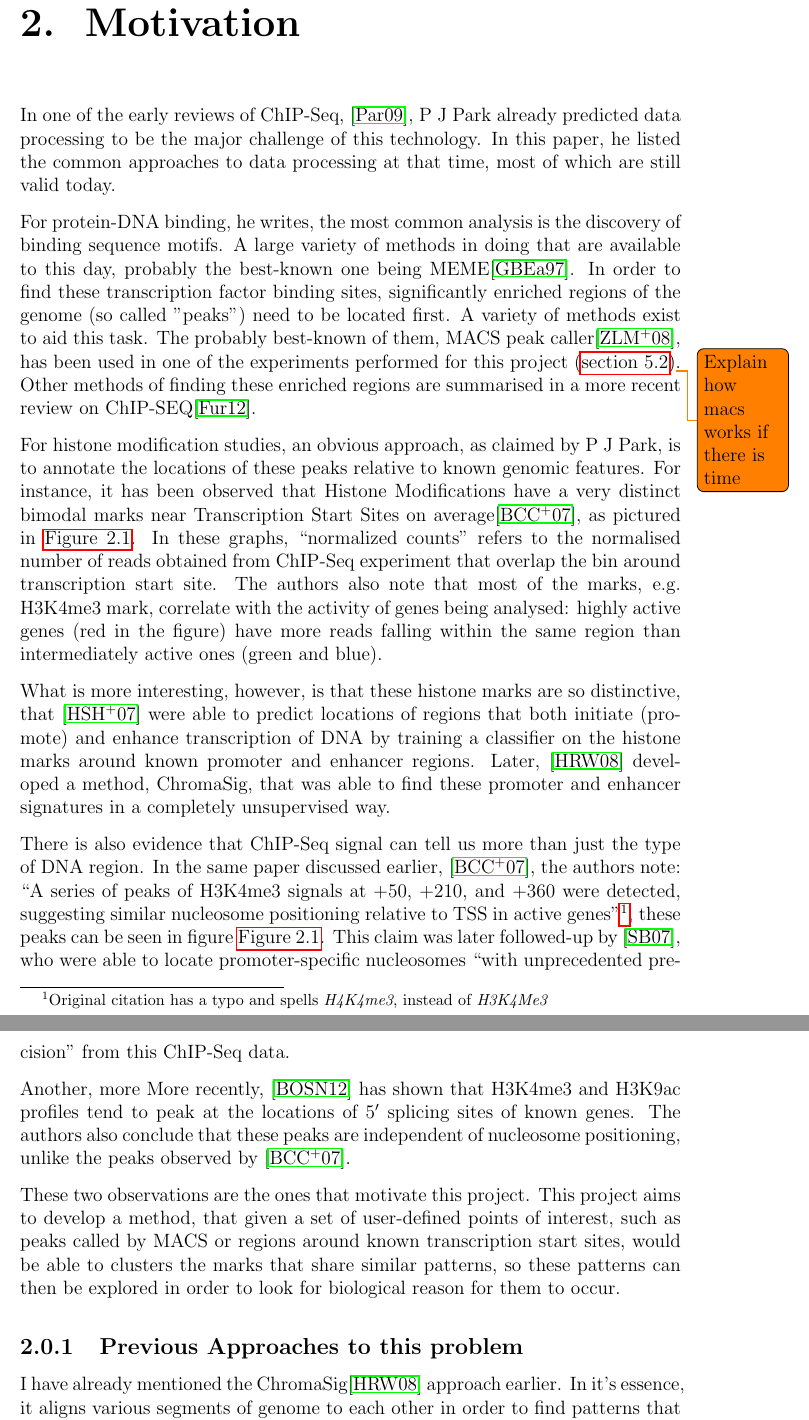
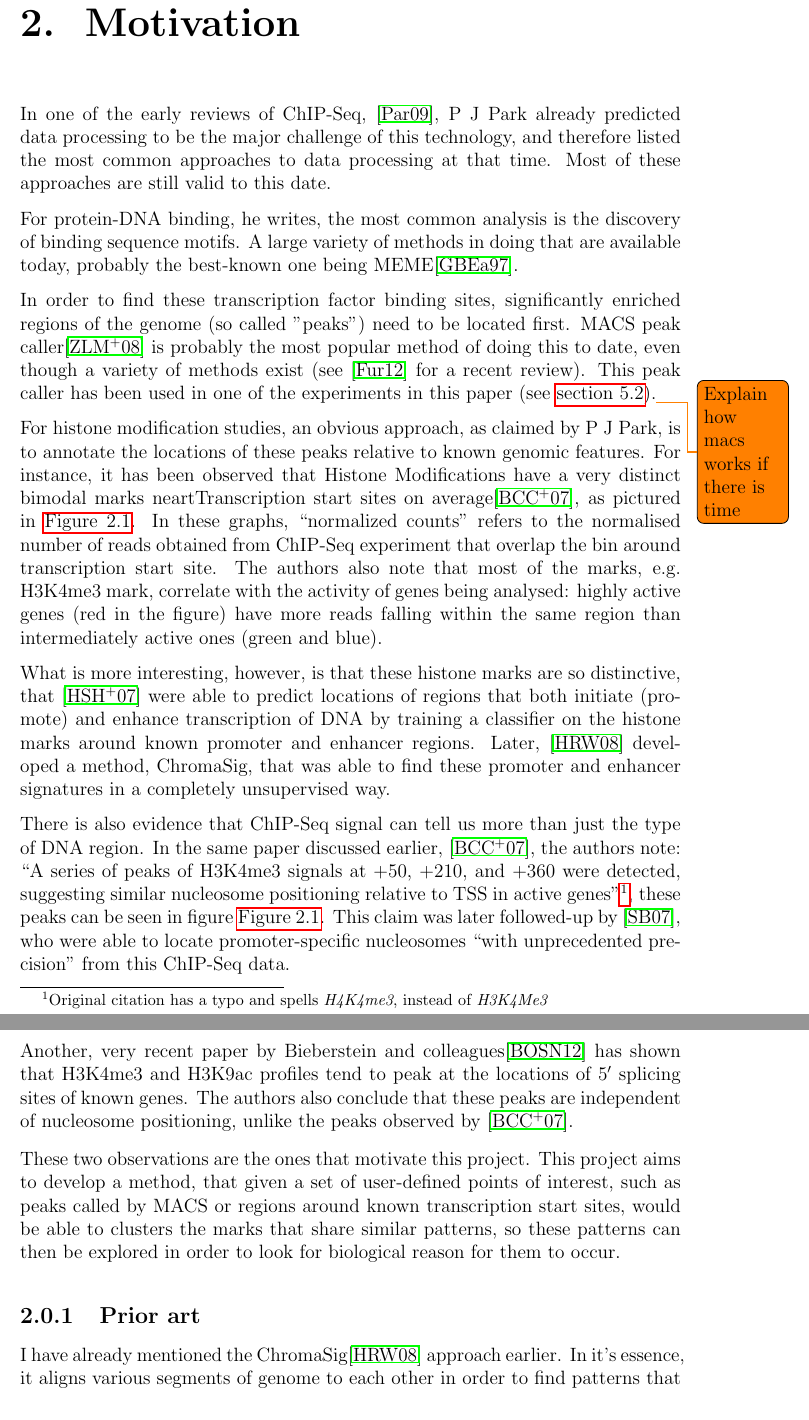
Before and after one commit to lukauskas/honours-project-report, a LaTeX thesis (final/final_report.tex): two parts of pages 13 and 15 of 41, joined at a grey line, cut so that both start at the same text. Compiled offline with pdfLaTeX.

```diff
--- a/final/final_report.tex
+++ b/final/final_report.tex
@@ -178,10 +178,11 @@
 
 \chapter{Motivation}
 
-In one of the early reviews of ChIP-Seq, \cite{Park:2009wc}, P J Park already predicted data processing to be the major challenge of this technology. In this paper, he listed the common approaches to data processing at that time, most of which are still valid today.
+In one of the early reviews of ChIP-Seq, \cite{Park:2009wc}, P J Park already predicted data processing to be the major challenge of this technology, and therefore listed the most common approaches to data processing at that time. Most of these approaches are still valid to this date.
 
-For protein-DNA binding, he writes, the most common analysis is the discovery of binding sequence motifs. A large variety of methods in doing that are available to this day, probably the best-known one being MEME\cite{Grundy:1997vb}. In order to find these transcription factor binding sites, significantly enriched regions of the genome (so called "peaks") need to be located first. A variety of methods exist to aid this task. The probably best-known of them, MACS peak caller\cite{Zhang:2008wp}, has been used in one of the experiments performed for this project (\autoref{sec:macs-experiment})\todo{Explain how macs works if there is time}. Other methods of finding these enriched regions are summarised in a more recent review on ChIP-SEQ\cite{Furey:2012ha}.
+For protein-DNA binding, he writes, the most common analysis is the discovery of binding sequence motifs. A large variety of methods in doing that are available today, probably the best-known one being MEME\cite{Grundy:1997vb}.
 
+In order to find these transcription factor binding sites, significantly enriched regions of the genome (so called "peaks") need to be located first. MACS peak caller\cite{Zhang:2008wp} is probably the most popular method of doing this to date, even though a variety of methods exist (see \cite{Furey:2012ha} for a recent review). This peak caller has been used in one of the experiments in this paper (see \autoref{sec:macs-experiment}).\todo{Explain how macs works if there is time}
 
 \begin{figure}[p]
    \centering
@@ -192,7 +193,7 @@
 \end{figure}
 
 For histone modification studies, an obvious approach, as claimed by P J Park, is to annotate the locations of these peaks relative to known genomic features. For instance, it has been observed
-that Histone Modifications have a very distinct bimodal marks near Transcription Start Sites on average\cite{Barski:2007ww}, as pictured in \autoref{fig:motivation:histone_profiles}. In these graphs, ``normalized counts" refers to the normalised number of reads obtained from ChIP-Seq experiment that overlap the bin around transcription start site. The authors also note that most of the marks, e.g.
+that Histone Modifications have a very distinct bimodal marks neartTranscription start sites on average\cite{Barski:2007ww}, as pictured in \autoref{fig:motivation:histone_profiles}. In these graphs, ``normalized counts" refers to the normalised number of reads obtained from ChIP-Seq experiment that overlap the bin around transcription start site. The authors also note that most of the marks, e.g.
 \histonemodification{H3K4me3} mark, correlate with the activity of genes being analysed: highly active genes (red in the figure) have more reads falling within the same region than intermediately active ones (green and blue).
 
 What is more interesting, however, is that these histone marks are so distinctive, that
@@ -201,11 +202,11 @@
 There is also evidence that ChIP-Seq signal can tell us more than just the type of DNA region. In the same paper discussed earlier, \cite{Barski:2007ww}, the authors note: ``A series of peaks of H3K4me3 signals at +50, +210, and +360 were detected, suggesting similar nucleosome positioning relative to TSS in active genes"\footnote{Original citation has a typo and spells \emph{H4K4me3}, instead of \emph{H3K4Me3}}, these peaks can be seen in figure \autoref{fig:motivation:histone_profiles}.
 This claim was later followed-up by \cite{Schmid:2007ue}, who were able to locate promoter-specific nucleosomes ``with unprecedented precision" from this ChIP-Seq data.
 
-Another, more More recently, \cite{Bieberstein:2012tf} has shown that \histonemodification{H3K4me3} and \histonemodification{H3K9ac} profiles tend to peak at the locations of $5'$ splicing sites of known genes. The authors also conclude that these peaks are independent of nucleosome positioning, unlike the peaks observed by \cite{Barski:2007ww}.
+Another, very recent paper by Bieberstein and colleagues\cite{Bieberstein:2012tf} has shown that \histonemodification{H3K4me3} and \histonemodification{H3K9ac} profiles tend to peak at the locations of $5'$ splicing sites of known genes. The authors also conclude that these peaks are independent of nucleosome positioning, unlike the peaks observed by \cite{Barski:2007ww}.
 
 These two observations are the ones that motivate this project. This project aims to develop a method, that given a set of user-defined points of interest, such as peaks called by MACS or regions around known transcription start sites, would be able to clusters the marks that share similar patterns, so these patterns can then be explored in order to look for biological reason for them to occur.
 
-\subsection{Previous Approaches to this problem}
+\subsection{Prior art}
 
 I have already mentioned the ChromaSig\cite{Hon:2008wv} approach earlier. In it's essence, it aligns various segments of genome to each other in order to find patterns that are common between them and then outputs the patterns that are shared in the genome the most. Another, a bit more recent approach \cite{Lai:2010ue}, uses a similar alignment method to output the best-possible alignment of ChIP-Seq patterns between the user defined regions so they can be compared visually or computationally.
 
```
Also changed, not shown: final/papers2.bib (+14 -3 lines).
